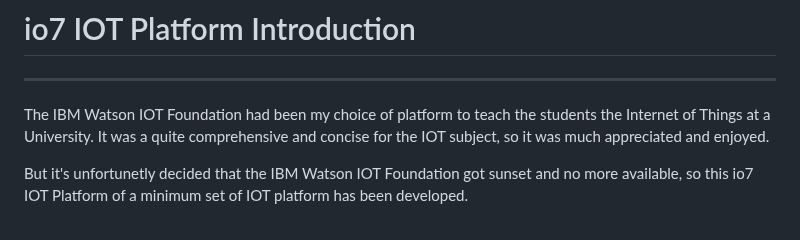
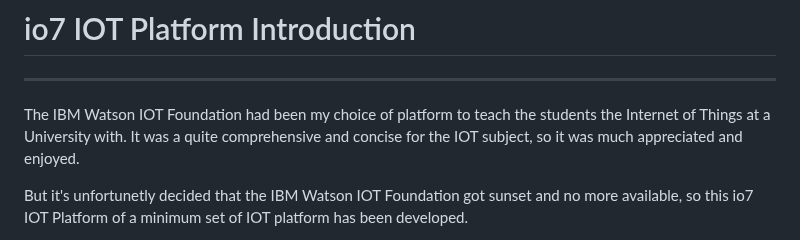
Before and after one commit to io7lab/io7-platform-cloud, a Markdown page: README.md, the part around the change. Drawn GitHub-style.

```diff
--- a/README.md
+++ b/README.md
@@ -1,6 +1,6 @@
 # io7 IOT Platform Introduction
 ---
-The IBM Watson IOT Foundation had been my choice of platform to teach the students the Internet of Things at a University. It was a quite comprehensive and concise for the IOT subject, so it was much appreciated and enjoyed.
+The IBM Watson IOT Foundation had been my choice of platform to teach the students the Internet of Things at a University with. It was a quite comprehensive and concise for the IOT subject, so it was much appreciated and enjoyed.
 
 But it's unfortunetly decided that the IBM Watson IOT Foundation got sunset and no more available, so this io7 IOT Platform of a minimum set of IOT platform has been developed.
 
```
